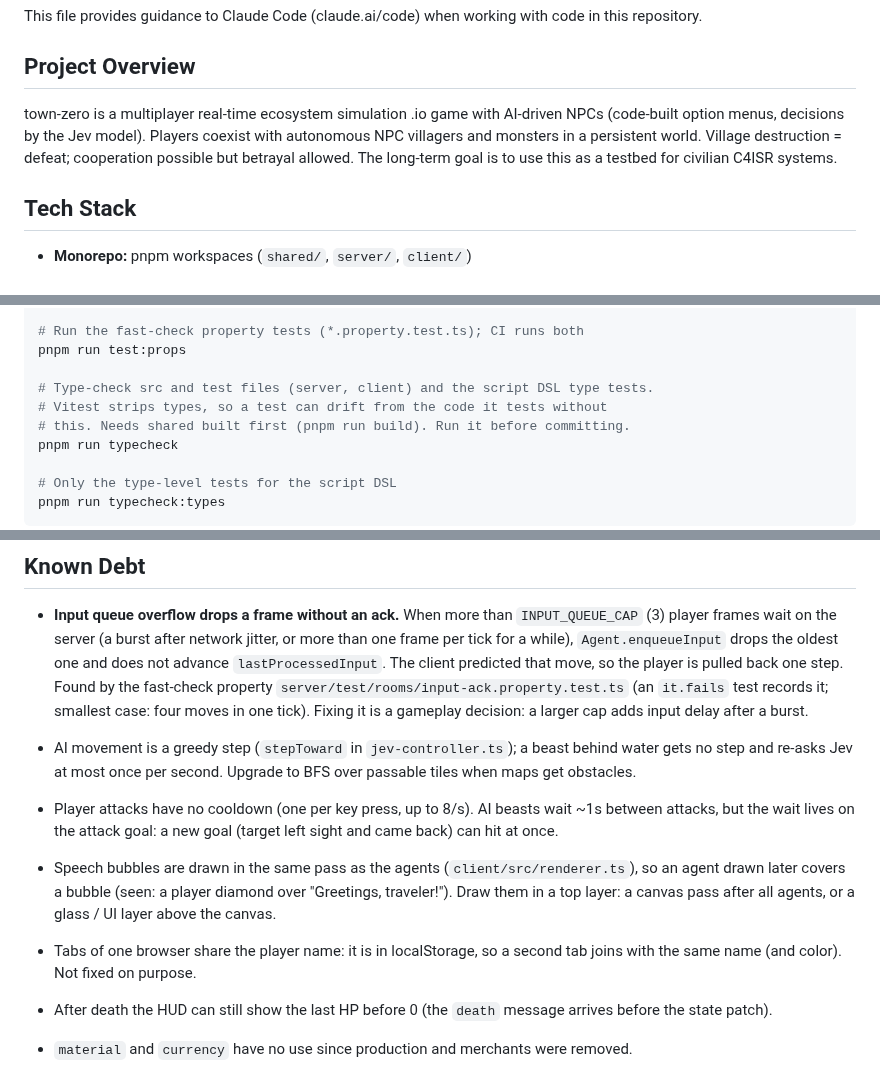
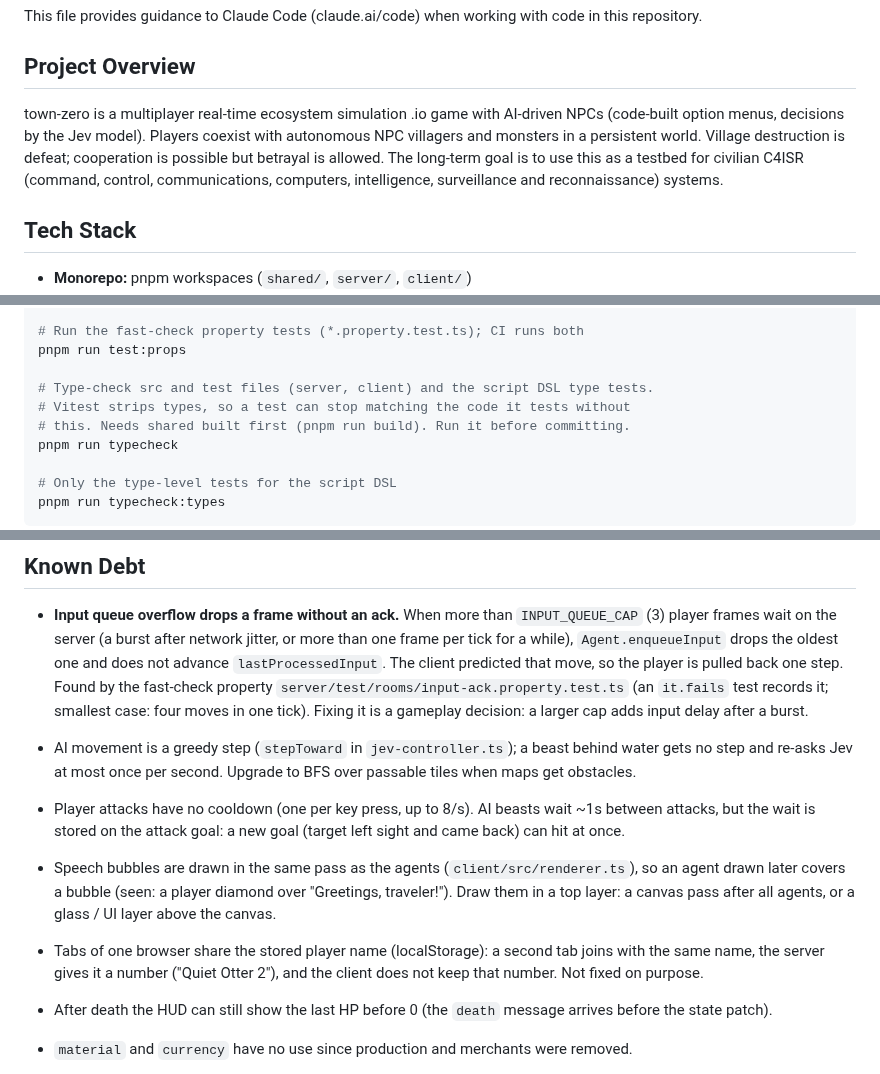
Before and after one commit to caasi/town-zero, a Markdown page: CLAUDE.md, 3 parts joined by grey strips. GitHub-like rendering.

```diff
--- a/CLAUDE.md
+++ b/CLAUDE.md
@@ -4,7 +4,7 @@ This file provides guidance to Claude Code (claude.ai/code) when working with co
 
 ## Project Overview
 
-town-zero is a multiplayer real-time ecosystem simulation .io game with AI-driven NPCs (code-built option menus, decisions by the Jev model). Players coexist with autonomous NPC villagers and monsters in a persistent world. Village destruction = defeat; cooperation possible but betrayal allowed. The long-term goal is to use this as a testbed for civilian C4ISR systems.
+town-zero is a multiplayer real-time ecosystem simulation .io game with AI-driven NPCs (code-built option menus, decisions by the Jev model). Players coexist with autonomous NPC villagers and monsters in a persistent world. Village destruction is defeat; cooperation is possible but betrayal is allowed. The long-term goal is to use this as a testbed for civilian C4ISR (command, control, communications, computers, intelligence, surveillance and reconnaissance) systems.
 
 ## Tech Stack
 
@@ -38,7 +38,7 @@ pnpm run test
 pnpm run test:props
 
 # Type-check src and test files (server, client) and the script DSL type tests.
-# Vitest strips types, so a test can drift from the code it tests without
+# Vitest strips types, so a test can stop matching the code it tests without
 # this. Needs shared built first (pnpm run build). Run it before committing.
 pnpm run typecheck
 
@@ -116,9 +116,9 @@ Source of truth: `processTick` in `server/src/simulation/tick.ts`.
 - **Input queue overflow drops a frame without an ack.** When more than `INPUT_QUEUE_CAP` (3) player frames wait on the server (a burst after network jitter, or more than one frame per tick for a while), `Agent.enqueueInput` drops the oldest one and does not advance `lastProcessedInput`. The client predicted that move, so the player is pulled back one step. Found by the fast-check property `server/test/rooms/input-ack.property.test.ts` (an `it.fails` test records it; smallest case: four moves in one tick). Fixing it is a gameplay decision: a larger cap adds input delay after a burst.
 
 - AI movement is a greedy step (`stepToward` in `jev-controller.ts`); a beast behind water gets no step and re-asks Jev at most once per second. Upgrade to BFS over passable tiles when maps get obstacles.
-- Player attacks have no cooldown (one per key press, up to 8/s). AI beasts wait ~1s between attacks, but the wait lives on the attack goal: a new goal (target left sight and came back) can hit at once.
+- Player attacks have no cooldown (one per key press, up to 8/s). AI beasts wait ~1s between attacks, but the wait is stored on the attack goal: a new goal (target left sight and came back) can hit at once.
 - Speech bubbles are drawn in the same pass as the agents (`client/src/renderer.ts`), so an agent drawn later covers a bubble (seen: a player diamond over "Greetings, traveler!"). Draw them in a top layer: a canvas pass after all agents, or a glass / UI layer above the canvas.
-- Tabs of one browser share the player name: it is in localStorage, so a second tab joins with the same name (and color). Not fixed on purpose.
+- Tabs of one browser share the stored player name (localStorage): a second tab joins with the same name, the server gives it a number ("Quiet Otter 2"), and the client does not keep that number. Not fixed on purpose.
 - After death the HUD can still show the last HP before 0 (the `death` message arrives before the state patch).
 - `material` and `currency` have no use since production and merchants were removed.
 - A respawned village NPC (Farmer Reed or the innkeeper) is added back to `populationIds` without a cap check: if a player took the freed slot, the village is one over its cap until someone leaves. It also respawns on the first free territory tile, not at its post (Farmer Reed starts at (9,19), the innkeeper at (11,21)).
```
Also changed, not shown: other parts of CLAUDE.md (+6 -6 lines), README.md (+23 -14 lines).
